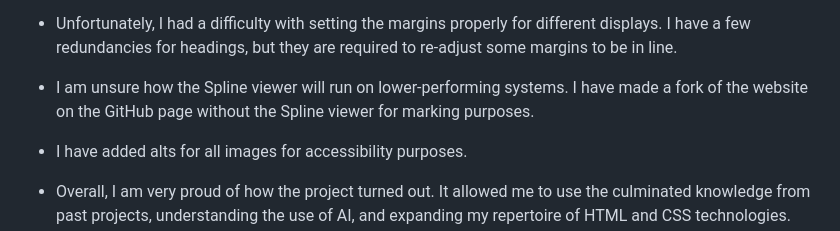
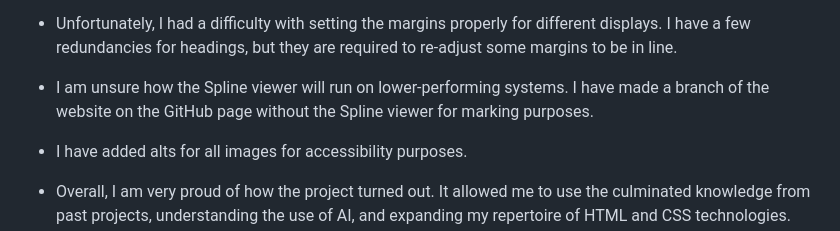
Before and after one commit to SpikedWithSherbet/Web-Futures-A3, a Markdown page: README.md, the part around the change. Rendered like a GitHub page.

```diff
--- a/README.md
+++ b/README.md
@@ -80,7 +80,7 @@ To navigate to parts of the pages quicker, I used anchor points for the navigati
 
 - Unfortunately, I had a difficulty with setting the margins properly for different displays. I have a few redundancies for headings, but they are required to re-adjust some margins to be in line.
 
-- I am unsure how the Spline viewer will run on lower-performing systems. I have made a fork of the website on the GitHub page without the Spline viewer for marking purposes.
+- I am unsure how the Spline viewer will run on lower-performing systems. I have made a branch of the website on the GitHub page without the Spline viewer for marking purposes.
 
 - I have added alts for all images for accessibility purposes.
 
```
